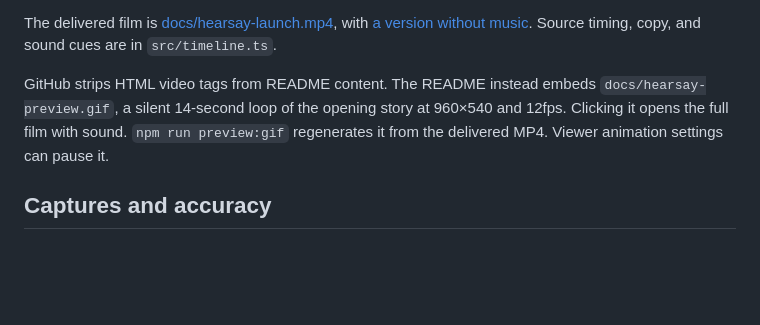
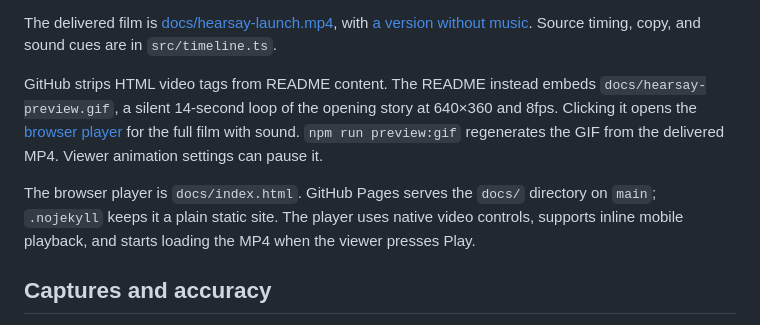
Before and after one commit to melonwer/hearsay, a Markdown page: video/README.md, the part around the change. Rendered like a GitHub page; blank space fills up the shorter version.

Commit message:
Link README preview to browser video player

```diff
--- a/video/README.md
+++ b/video/README.md
@@ -20,7 +20,9 @@ The two exports are `out/hearsay-launch.mp4` and `out/hearsay-launch-nobgm.mp4`.
 
 The delivered film is [docs/hearsay-launch.mp4](../docs/hearsay-launch.mp4), with [a version without music](../docs/hearsay-launch-nobgm.mp4). Source timing, copy, and sound cues are in `src/timeline.ts`.
 
-GitHub strips HTML video tags from README content. The README instead embeds `docs/hearsay-preview.gif`, a silent 14-second loop of the opening story at 960×540 and 12fps. Clicking it opens the full film with sound. `npm run preview:gif` regenerates it from the delivered MP4. Viewer animation settings can pause it.
+GitHub strips HTML video tags from README content. The README instead embeds `docs/hearsay-preview.gif`, a silent 14-second loop of the opening story at 640×360 and 8fps. Clicking it opens the [browser player](https://melonwer.github.io/hearsay/) for the full film with sound. `npm run preview:gif` regenerates the GIF from the delivered MP4. Viewer animation settings can pause it.
+
+The browser player is `docs/index.html`. GitHub Pages serves the `docs/` directory on `main`; `.nojekyll` keeps it a plain static site. The player uses native video controls, supports inline mobile playback, and starts loading the MP4 when the viewer presses Play.
 
 ## Captures and accuracy
 
```
Also changed, not shown: README.md (+2 -2 lines), video/VERIFICATION.md (+6 -0 lines).
